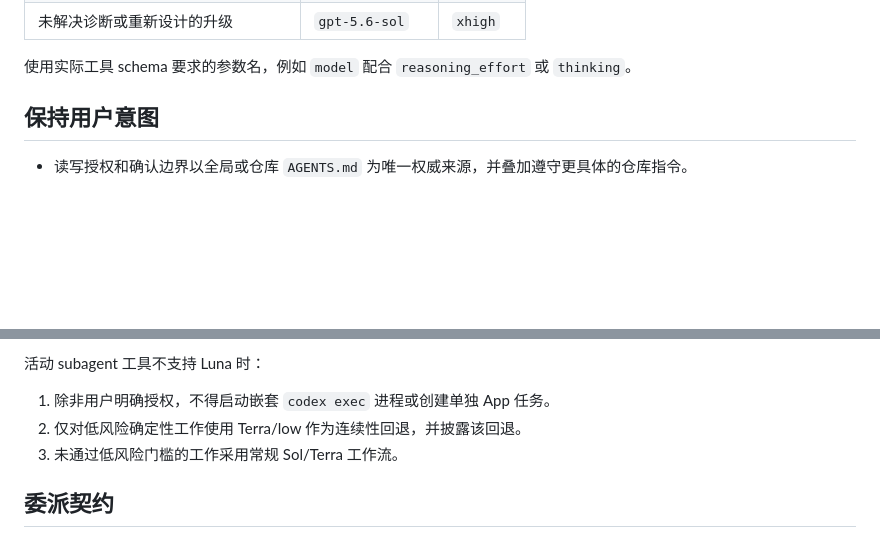
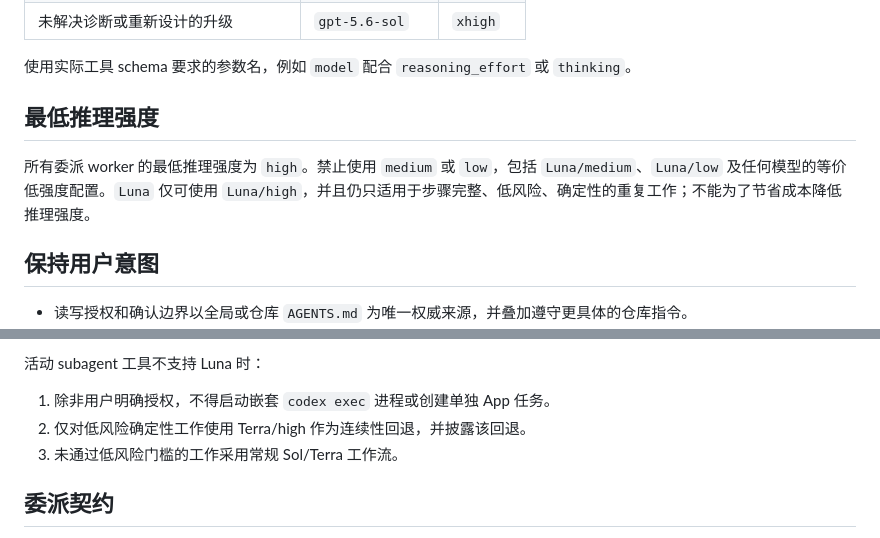
Before and after one commit to huanmin123/ai-vibecode-superpower, a Markdown page: skills/orchestrate-model-workflow/SKILL.md, 2 parts joined by grey strips. Drawn GitHub-style; blank space fills up the shorter version.

Commit message:
docs: enforce high reasoning floor

```diff
--- a/skills/orchestrate-model-workflow/SKILL.md
+++ b/skills/orchestrate-model-workflow/SKILL.md
@@ -32,6 +32,10 @@ Sol 是核心推理者，不是执行者。Sol worker 可以检查证据并返
 | 未解决诊断或重新设计的升级 | `gpt-5.6-sol` | `xhigh` |
 
 使用实际工具 schema 要求的参数名，例如 `model` 配合 `reasoning_effort` 或 `thinking`。
+
+## 最低推理强度
+
+所有委派 worker 的最低推理强度为 `high`。禁止使用 `medium` 或 `low`，包括 `Luna/medium`、`Luna/low` 及任何模型的等价低强度配置。`Luna` 仅可使用 `Luna/high`，并且仍只适用于步骤完整、低风险、确定性的重复工作；不能为了节省成本降低推理强度。
 
 ## 保持用户意图
 
@@ -164,7 +168,7 @@ Sol/high 不可用时，使用新的 Terra/xhigh 验证者，并遵循首次复
 活动 subagent 工具不支持 Luna 时：
 
 1. 除非用户明确授权，不得启动嵌套 `codex exec` 进程或创建单独 App 任务。
-2. 仅对低风险确定性工作使用 Terra/low 作为连续性回退，并披露该回退。
+2. 仅对低风险确定性工作使用 Terra/high 作为连续性回退，并披露该回退。
 3. 未通过低风险门槛的工作采用常规 Sol/Terra 工作流。
 
 ## 委派契约
```
